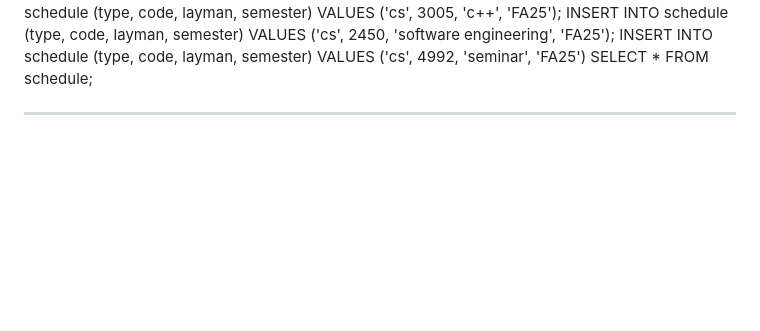
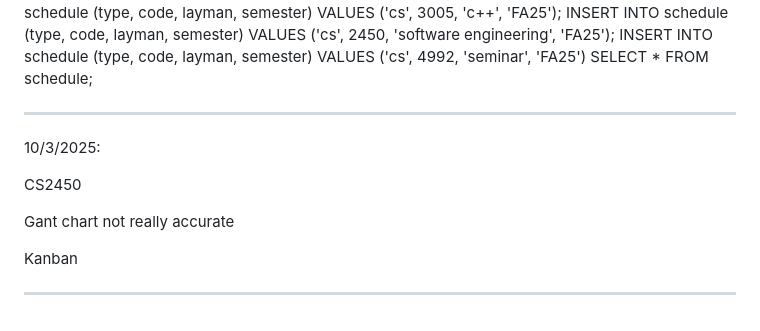
Before and after one commit to sshb4/RemoteRepo2450, a Markdown page: journal.md, the part around the change. Rendered like a GitHub page; blank space fills up the shorter version.

Commit message:
oct 3 2450

```diff
--- a/journal.md
+++ b/journal.md
@@ -375,5 +375,16 @@ INSERT INTO schedule (type, code, layman, semester) VALUES ('cs', 2450, 'softwar
 INSERT INTO schedule (type, code, layman, semester) VALUES ('cs', 4992, 'seminar', 'FA25')
 SELECT * FROM schedule;
 
+--------------
+
+10/3/2025:
+
+CS2450
+
+Gant chart
+    not really accurate
+
+Kanban
+
 
 --------------
```
